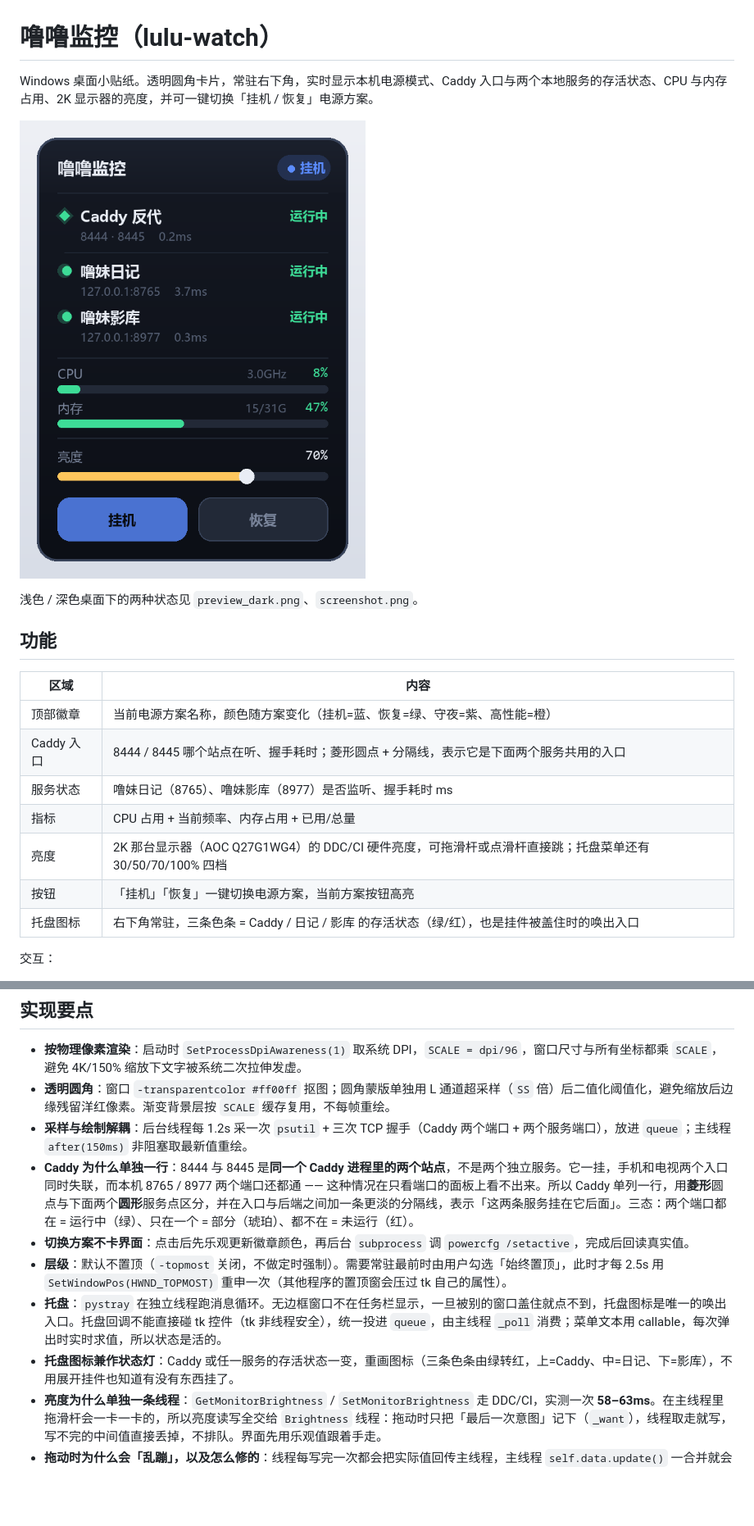
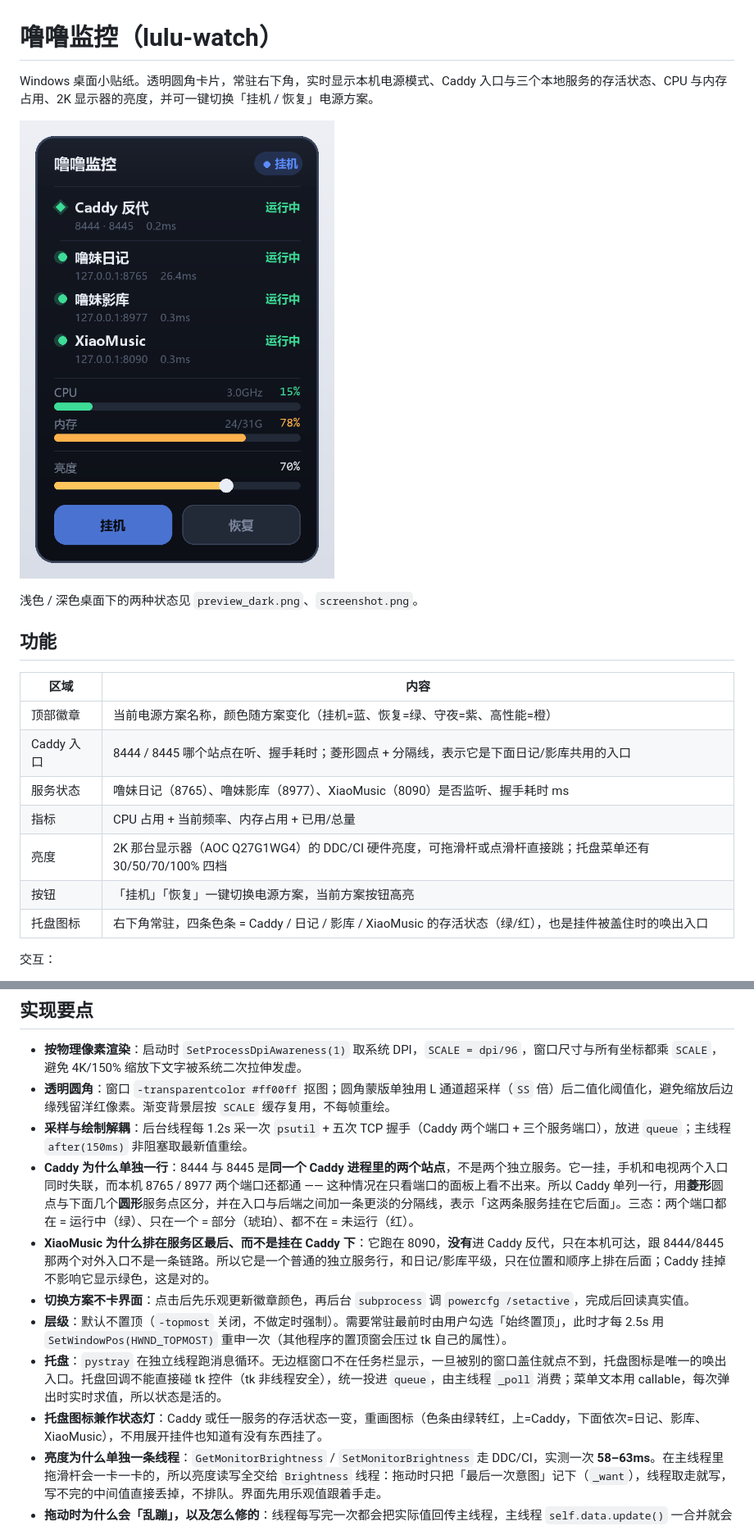
Before and after one commit to Appl3y3/AI, a Markdown page: lulu-watch/README.md, 2 parts joined by grey strips. Shown at 82% size. GitHub-like rendering; pictures changed too: lulu-watch/preview.png; blank space fills up the shorter version.

```diff
--- a/lulu-watch/README.md
+++ b/lulu-watch/README.md
@@ -1,6 +1,6 @@
 # 噜噜监控（lulu-watch）
 
-Windows 桌面小贴纸。透明圆角卡片，常驻右下角，实时显示本机电源模式、Caddy 入口与两个本地服务的存活状态、CPU 与内存占用、2K 显示器的亮度，并可一键切换「挂机 / 恢复」电源方案。
+Windows 桌面小贴纸。透明圆角卡片，常驻右下角，实时显示本机电源模式、Caddy 入口与三个本地服务的存活状态、CPU 与内存占用、2K 显示器的亮度，并可一键切换「挂机 / 恢复」电源方案。
 
 ![preview](preview.png)
 
@@ -11,12 +11,12 @@ Windows 桌面小贴纸。透明圆角卡片，常驻右下角，实时显示本
 | 区域 | 内容 |
 |---|---|
 | 顶部徽章 | 当前电源方案名称，颜色随方案变化（挂机=蓝、恢复=绿、守夜=紫、高性能=橙） |
-| Caddy 入口 | 8444 / 8445 哪个站点在听、握手耗时；菱形圆点 + 分隔线，表示它是下面两个服务共用的入口 |
-| 服务状态 | 噜妹日记（8765）、噜妹影库（8977）是否监听、握手耗时 ms |
+| Caddy 入口 | 8444 / 8445 哪个站点在听、握手耗时；菱形圆点 + 分隔线，表示它是下面日记/影库共用的入口 |
+| 服务状态 | 噜妹日记（8765）、噜妹影库（8977）、XiaoMusic（8090）是否监听、握手耗时 ms |
 | 指标 | CPU 占用 + 当前频率、内存占用 + 已用/总量 |
 | 亮度 | 2K 那台显示器（AOC Q27G1WG4）的 DDC/CI 硬件亮度，可拖滑杆或点滑杆直接跳；托盘菜单还有 30/50/70/100% 四档 |
 | 按钮 | 「挂机」「恢复」一键切换电源方案，当前方案按钮高亮 |
-| 托盘图标 | 右下角常驻，三条色条 = Caddy / 日记 / 影库 的存活状态（绿/红），也是挂件被盖住时的唤出入口 |
+| 托盘图标 | 右下角常驻，四条色条 = Caddy / 日记 / 影库 / XiaoMusic 的存活状态（绿/红），也是挂件被盖住时的唤出入口 |
 
 交互：
 - 左键拖动 = 移动位置（位置写入 `%APPDATA%\lulu-watch.json`，下次启动还原；改名前的 `lulu-widget.json` 也认）
@@ -99,12 +99,13 @@ python  widget.py --preview  :: 只渲染预览图 preview.png / preview_dark.pn
 
 - **按物理像素渲染**：启动时 `SetProcessDpiAwareness(1)` 取系统 DPI，`SCALE = dpi/96`，窗口尺寸与所有坐标都乘 `SCALE`，避免 4K/150% 缩放下文字被系统二次拉伸发虚。
 - **透明圆角**：窗口 `-transparentcolor #ff00ff` 抠图；圆角蒙版单独用 L 通道超采样（`SS` 倍）后二值化阈值化，避免缩放后边缘残留洋红像素。渐变背景层按 `SCALE` 缓存复用，不每帧重绘。
-- **采样与绘制解耦**：后台线程每 1.2s 采一次 `psutil` + 三次 TCP 握手（Caddy 两个端口 + 两个服务端口），放进 `queue`；主线程 `after(150ms)` 非阻塞取最新值重绘。
-- **Caddy 为什么单独一行**：8444 与 8445 是**同一个 Caddy 进程里的两个站点**，不是两个独立服务。它一挂，手机和电视两个入口同时失联，而本机 8765 / 8977 两个端口还都通 —— 这种情况在只看端口的面板上看不出来。所以 Caddy 单列一行，用**菱形**圆点与下面两个**圆形**服务点区分，并在入口与后端之间加一条更淡的分隔线，表示「这两条服务挂在它后面」。三态：两个端口都在 = 运行中（绿）、只在一个 = 部分（琥珀）、都不在 = 未运行（红）。
+- **采样与绘制解耦**：后台线程每 1.2s 采一次 `psutil` + 五次 TCP 握手（Caddy 两个端口 + 三个服务端口），放进 `queue`；主线程 `after(150ms)` 非阻塞取最新值重绘。
+- **Caddy 为什么单独一行**：8444 与 8445 是**同一个 Caddy 进程里的两个站点**，不是两个独立服务。它一挂，手机和电视两个入口同时失联，而本机 8765 / 8977 两个端口还都通 —— 这种情况在只看端口的面板上看不出来。所以 Caddy 单列一行，用**菱形**圆点与下面几个**圆形**服务点区分，并在入口与后端之间加一条更淡的分隔线，表示「这两条服务挂在它后面」。三态：两个端口都在 = 运行中（绿）、只在一个 = 部分（琥珀）、都不在 = 未运行（红）。
+- **XiaoMusic 为什么排在服务区最后、而不是挂在 Caddy 下**：它跑在 8090，**没有**进 Caddy 反代，只在本机可达，跟 8444/8445 那两个对外入口不是一条链路。所以它是一个普通的独立服务行，和日记/影库平级，只在位置和顺序上排在后面；Caddy 挂掉不影响它显示绿色，这是对的。
 - **切换方案不卡界面**：点击后先乐观更新徽章颜色，再后台 `subprocess` 调 `powercfg /setactive`，完成后回读真实值。
 - **层级**：默认不置顶（`-topmost` 关闭，不做定时强制）。需要常驻最前时由用户勾选「始终置顶」，此时才每 2.5s 用 `SetWindowPos(HWND_TOPMOST)` 重申一次（其他程序的置顶窗会压过 tk 自己的属性）。
 - **托盘**：`pystray` 在独立线程跑消息循环。无边框窗口不在任务栏显示，一旦被别的窗口盖住就点不到，托盘图标是唯一的唤出入口。托盘回调不能直接碰 tk 控件（tk 非线程安全），统一投进 `queue`，由主线程 `_poll` 消费；菜单文本用 callable，每次弹出时实时求值，所以状态是活的。
-- **托盘图标兼作状态灯**：Caddy 或任一服务的存活状态一变，重画图标（三条色条由绿转红，上=Caddy、中=日记、下=影库），不用展开挂件也知道有没有东西挂了。
+- **托盘图标兼作状态灯**：Caddy 或任一服务的存活状态一变，重画图标（色条由绿转红，上=Caddy，下面依次=日记、影库、XiaoMusic），不用展开挂件也知道有没有东西挂了。
 - **亮度为什么单独一条线程**：`GetMonitorBrightness` / `SetMonitorBrightness` 走 DDC/CI，实测一次 **58–63ms**。在主线程里拖滑杆会一卡一卡的，所以亮度读写全交给 `Brightness` 线程：拖动时只把「最后一次意图」记下（`_want`），线程取走就写，写不完的中间值直接丢掉，不排队。界面先用乐观值跟着手走。
 - **拖动时为什么会「乱蹦」，以及怎么修的**：线程每写完一次都会把实际值回传主线程，主线程 `self.data.update()` 一合并就会覆盖乐观值。手推到 80% 时线程可能才写完 60%，回显把把手拽回 60%，下一次鼠标移动又推到 80% —— 看起来就是在 60/80 之间跳。修法是给每次意图编号（`Brightness.set()` 返回递增的 `_seq`），回显带上写入时的序号，主线程 `_poll` 里 `if seq < self._bright_seq: continue` 丢掉过期回显。另外两处配套：拖动中 `_on_slider(e, sticky=True)` 不再要求鼠标留在那 18px 窄带内（否则手一上下偏滑杆就卡住），只把 x 夹到轨道两端；空闲回读也在读之前先取序号，避免把「拖动前的旧值」错当成新值放过去。
 - **怎么认出「2K 那台」**：不按当前分辨率认。4K 那台（`\\.\DISPLAY1`，Mi Monitor，原生 3840×2160）平时被人为降到 2560×1440@160 跑，按当前分辨率筛会把两台都认成 2K。所以 `_native_size()` 逐条枚举 `EnumDisplaySettingsW` 的模式表取最大像素数，只有原生等于 `(2560, 1440)` 的才接受 —— 也就是 `\\.\DISPLAY5`（AOC Q27G1WG4）。**4K 那台连句柄都不打开**，从根上保证碰不到它。
```
Also changed, not shown: other parts of lulu-watch/README.md (+3 -3 lines), lulu-watch/preview_dark.png, lulu-watch/screenshot.png, 1 other file.
